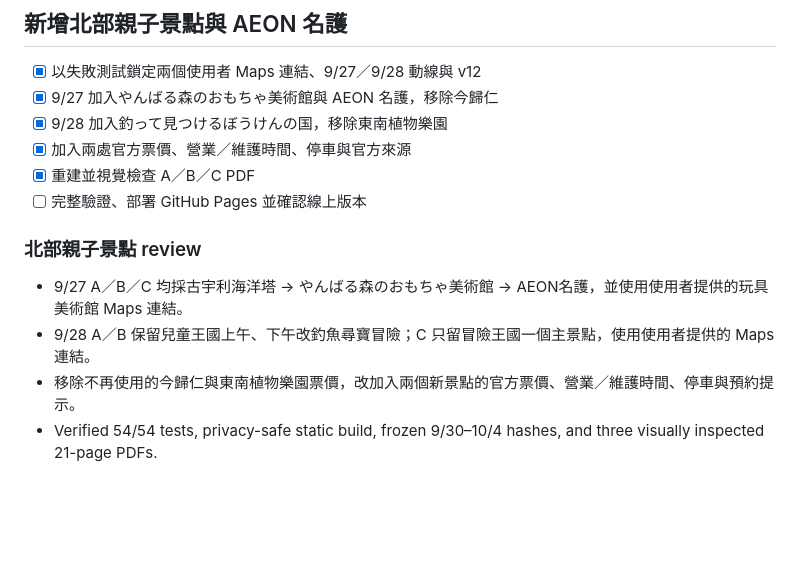
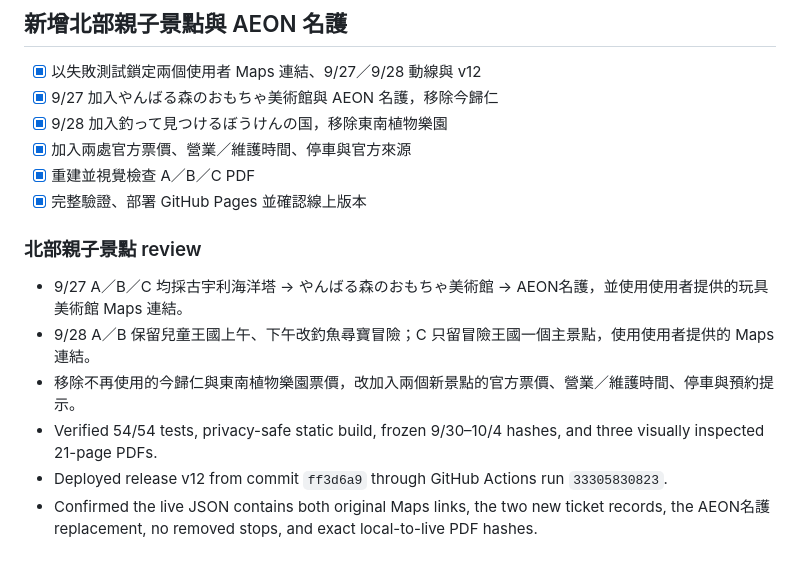
Before and after one commit to garytan0722/okinawa-family-travel, a Markdown page: tasks/todo.md, the part around the change. Rendered like a GitHub page; blank space fills up the shorter version.

Commit message:
docs: record v12 attraction deployment

```diff
--- a/tasks/todo.md
+++ b/tasks/todo.md
@@ -187,7 +187,7 @@
 - [x] 9/28 加入釣って見つけるぼうけんの国，移除東南植物樂園
 - [x] 加入兩處官方票價、營業／維護時間、停車與官方來源
 - [x] 重建並視覺檢查 A／B／C PDF
-- [ ] 完整驗證、部署 GitHub Pages 並確認線上版本
+- [x] 完整驗證、部署 GitHub Pages 並確認線上版本
 
 ### 北部親子景點 review
 
@@ -195,3 +195,5 @@
 - 9/28 A／B 保留兒童王國上午、下午改釣魚尋寶冒險；C 只留冒險王國一個主景點，使用使用者提供的 Maps 連結。
 - 移除不再使用的今歸仁與東南植物樂園票價，改加入兩個新景點的官方票價、營業／維護時間、停車與預約提示。
 - Verified 54/54 tests, privacy-safe static build, frozen 9/30–10/4 hashes, and three visually inspected 21-page PDFs.
+- Deployed release v12 from commit `ff3d6a9` through GitHub Actions run `33305830823`.
+- Confirmed the live JSON contains both original Maps links, the two new ticket records, the AEON名護 replacement, no removed stops, and exact local-to-live PDF hashes.
```
